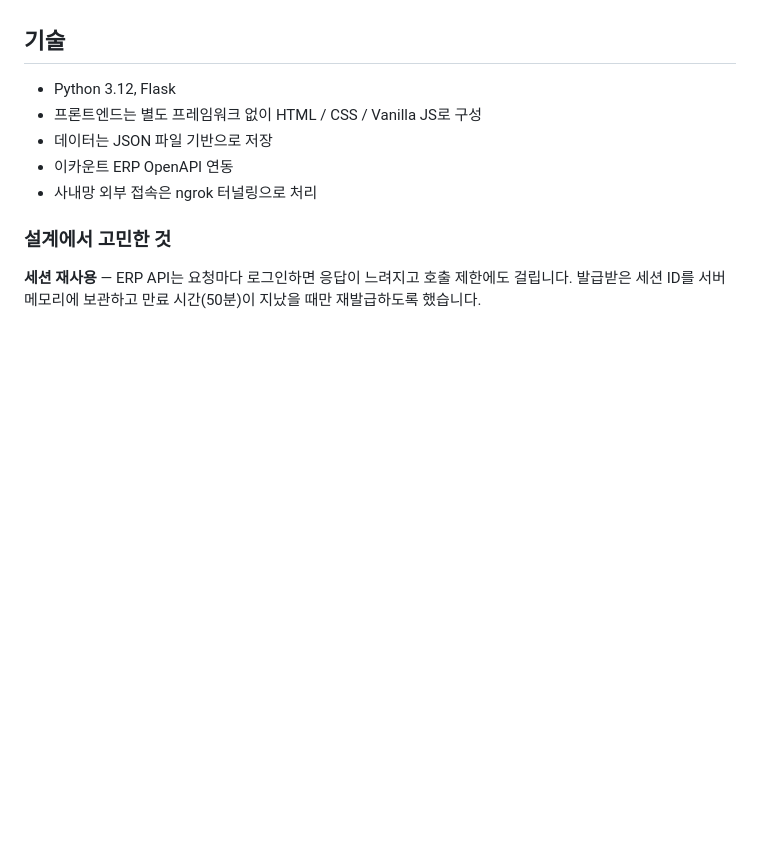
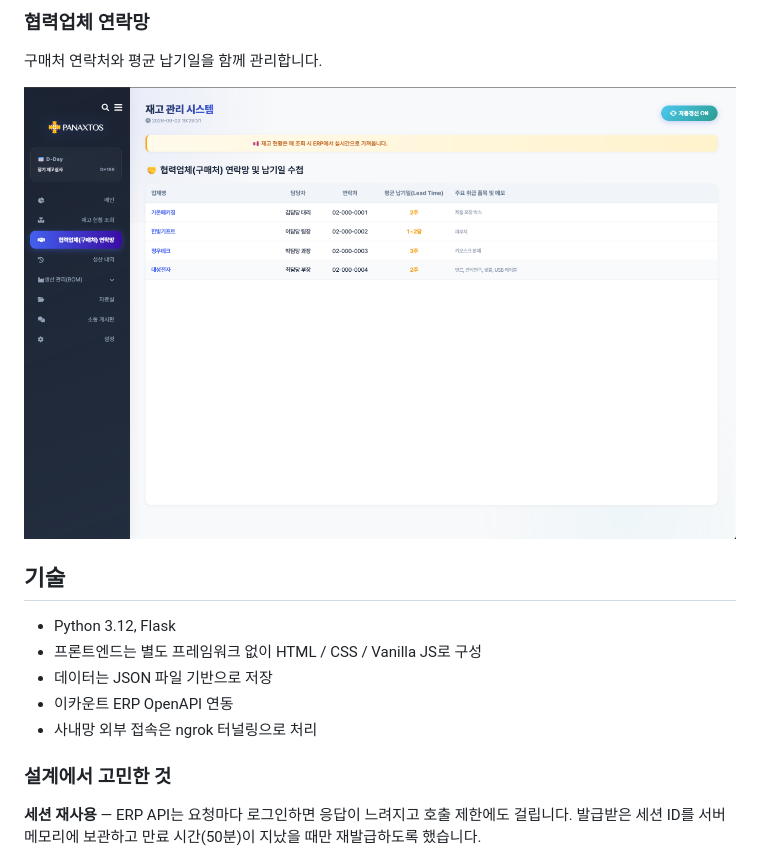
Before and after one commit to youngho930/inventory-dashboard, a Markdown page: README.md, the part around one of its changes. GitHub-like rendering; pictures changed too: docs/supplier.png (added); blank space fills up the shorter version.

```diff
--- a/README.md
+++ b/README.md
@@ -51,3 +65,7 @@ ERP에 로그인해 메뉴를 여러 단계 타고 들어가 품목을 검색해
+### 협력업체 연락망
+구매처 연락처와 평균 납기일을 함께 관리합니다.
+
+![협력업체](docs/supplier.png)
 
 ## 기술
 
```
Also changed, not shown: other parts of README.md (+15 -1 lines), docs/bom.png (added), docs/dashboard.png (added), docs/inventory.png (added).
